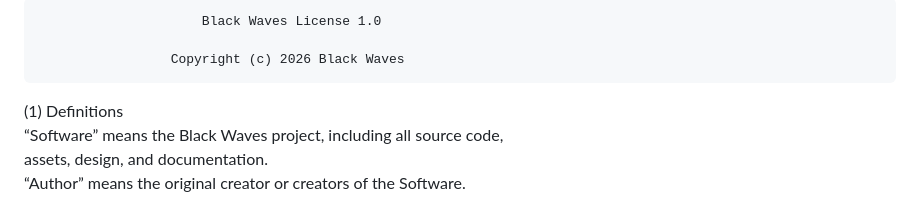
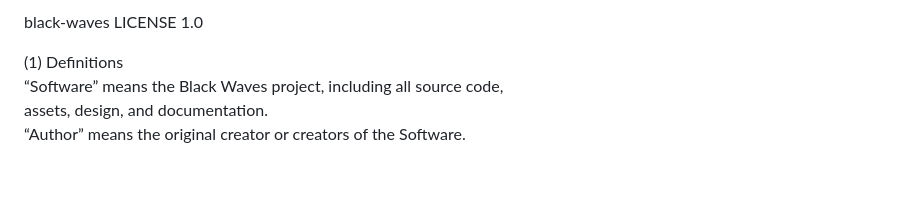
Before and after one commit to yaans-coat/black-waves, a Markdown page: LICENSE.md, the part around the change. Rendered like a GitHub page; blank space fills up the shorter version.

Commit message:
Update LICENSE.md
aha!

```diff
--- a/LICENSE.md
+++ b/LICENSE.md
@@ -1,7 +1,4 @@
-                         Black Waves License 1.0
-
-                     Copyright (c) 2026 Black Waves
-
+  black-waves LICENSE 1.0
 
 (1) Definitions
 “Software” means the Black Waves project, including all source code,
```
